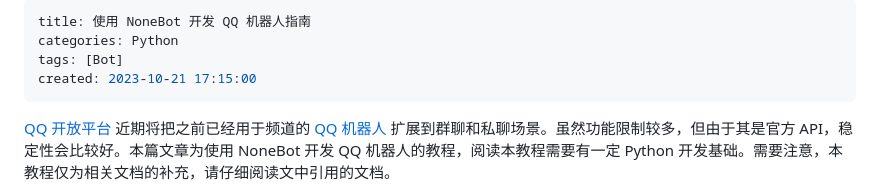
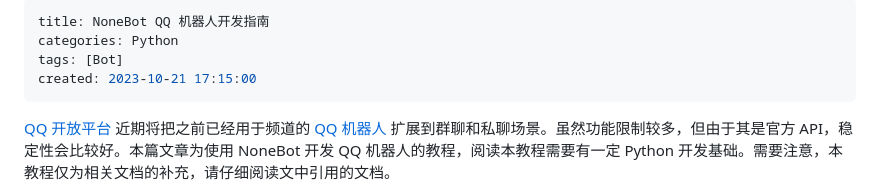
Before and after one commit to mobyw/blog, a Markdown page: posts/2023-10-21-nonebot-qq-bot-development.md, the part around the change. GitHub-like rendering.

Commit message:
:sparkles: 修改文章名称

```diff
--- a/posts/2023-10-21-nonebot-qq-bot-development.md
+++ b/posts/2023-10-21-nonebot-qq-bot-development.md
@@ -1,5 +1,5 @@
 ---
-title: 使用 NoneBot 开发 QQ 机器人指南
+title: NoneBot QQ 机器人开发指南
 categories: Python
 tags: [Bot]
 created: 2023-10-21 17:15:00
```
